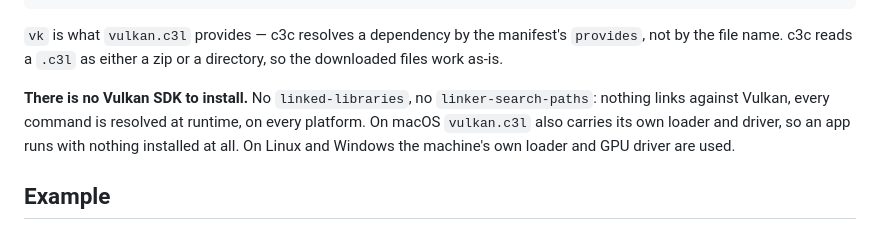
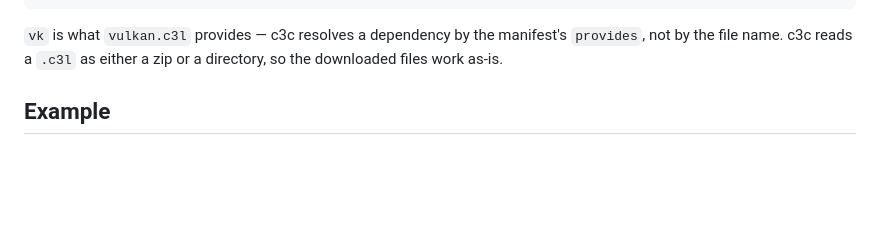
Before and after one commit to tonis2/cui, a Markdown page: README.md, the part around the change. Rendered like a GitHub page; blank space fills up the shorter version.

```diff
--- a/README.md
+++ b/README.md
@@ -54,12 +54,6 @@ Then point `project.json` at both:
 `vk` is what `vulkan.c3l` provides — c3c resolves a dependency by the manifest's
 `provides`, not by the file name. c3c reads a `.c3l` as either a zip or a
 directory, so the downloaded files work as-is.
-
-**There is no Vulkan SDK to install.** No `linked-libraries`, no
-`linker-search-paths`: nothing links against Vulkan, every command is resolved
-at runtime, on every platform. On macOS `vulkan.c3l` also carries its own loader
-and driver, so an app runs with nothing installed at all. On Linux and Windows
-the machine's own loader and GPU driver are used.
 
 ## Example
 
```
